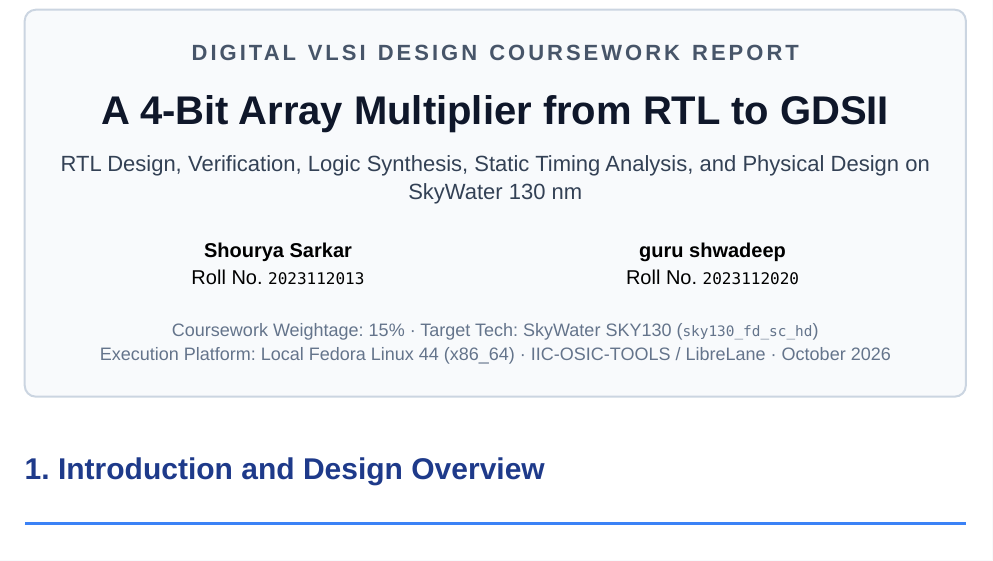
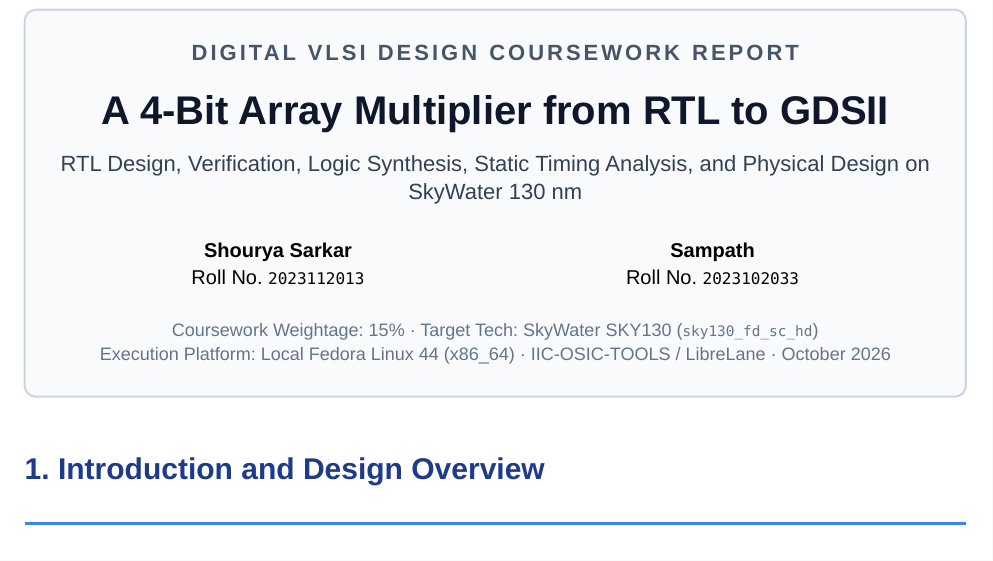
Before and after one commit to shouryasarkar713/rtl2gds-mult-array, a Typst document (report/report.typ): part of page 1 of 15, cut so that both start at the same text. The pictures show the PDF file report/report.pdf that the author committed with the source.

Commit message:
Update team member details across submission

```diff
--- a/report/report.typ
+++ b/report/report.typ
@@ -64,8 +64,8 @@
         Roll No. `2023112013`
       ],
       align(center)[
-        *guru shwadeep*\
-        Roll No. `2023112020`
+        *Sampath*\
+        Roll No. `2023102033`
       ]
     )
     #v(0.8em)
```
Also changed, not shown: README.md, report/report.pdf, report/report.typ (4 more changed lines).
